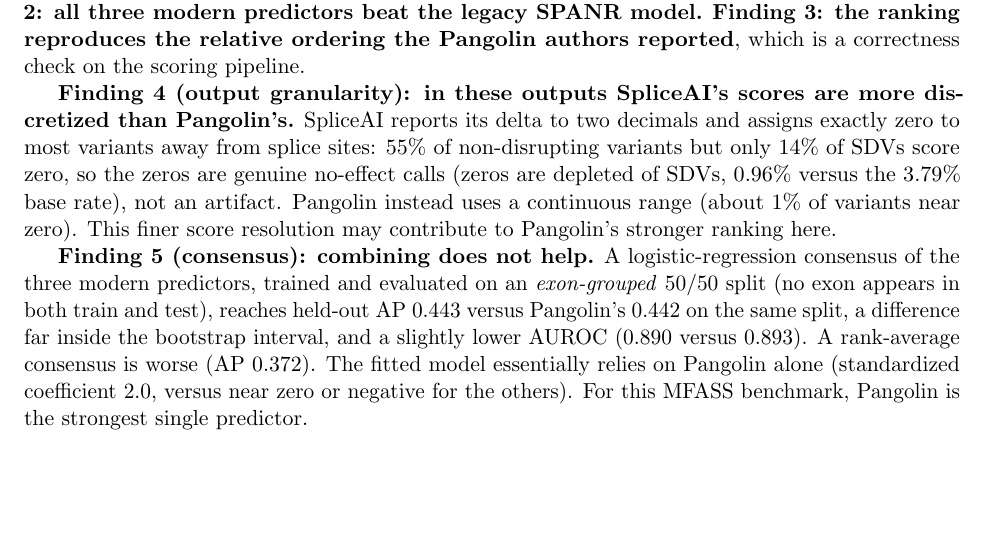
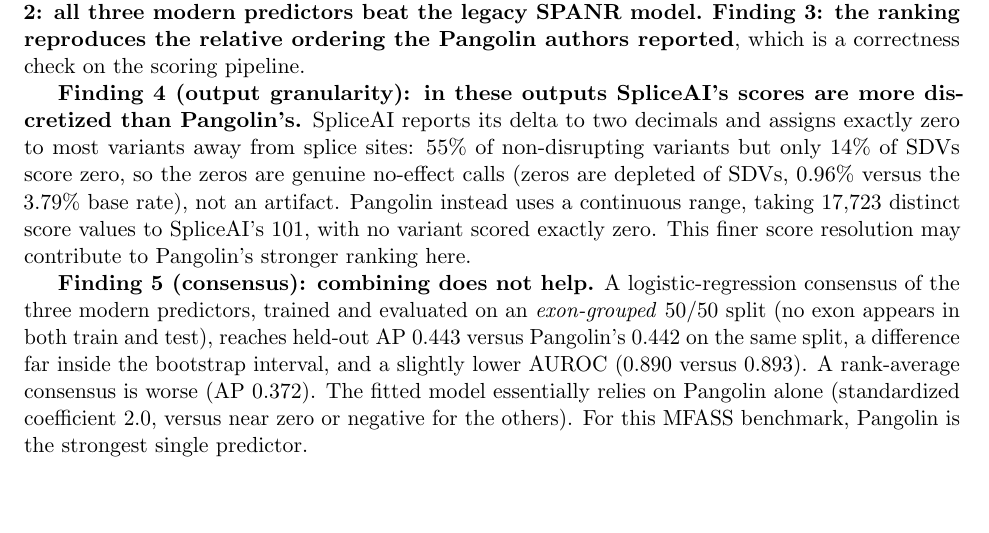
Before and after one commit to brhanufen/spliceconsensus, a LaTeX paper (docs/SpliceConsensus_Report.tex): part of page 3 of 7, cut so that both start at the same text, the shorter picture padded with empty space. Compiled offline with pdfLaTeX.

Commit message:
Audit fixes: replace ambiguous Pangolin near-zero stat with distinct-value counts
- Finding 4 now reports 17,723 distinct Pangolin score values versus 101 for
  SpliceAI with no exact zeros, an unambiguous and fully reproducible measure of
  score granularity, replacing the threshold-dependent near-zero percentage
- Remove an em dash from a test docstring

```diff
--- a/docs/SpliceConsensus_Report.tex
+++ b/docs/SpliceConsensus_Report.tex
@@ -140,7 +140,8 @@
 exactly zero to most variants away from splice sites: 55\% of non-disrupting variants
 but only 14\% of SDVs score zero, so the zeros are genuine no-effect calls (zeros are
 depleted of SDVs, 0.96\% versus the 3.79\% base rate), not an artifact. Pangolin
-instead uses a continuous range (about 1\% of variants near zero). This finer score
+instead uses a continuous range, taking 17{,}723 distinct score values to SpliceAI's
+101, with no variant scored exactly zero. This finer score
 resolution may contribute to Pangolin's stronger ranking here.
 
 \textbf{Finding 5 (consensus): combining does not help.} A logistic-regression
```
Also changed, not shown: docs/SpliceConsensus_Report.pdf, 3 other files.
